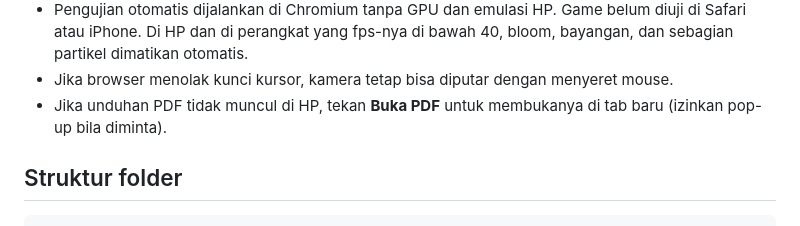
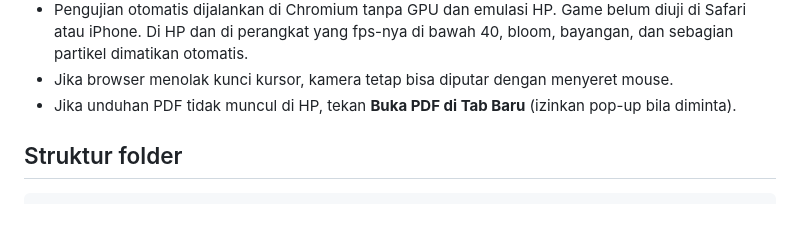
Before and after one commit to putrivando29-art/AdventureBernoulli, a Markdown page: README.md, the part around the change. Drawn GitHub-style.

Commit message:
README: samakan nama tombol Buka PDF di Tab Baru
Co-Authored-By: Claude Opus 5.5 <noreply@anthropic.com>
Claude-Session: https://claude.ai/code/session_01EnwBWpHAXupjJvBmfQLHkN

```diff
--- a/README.md
+++ b/README.md
@@ -176,7 +176,7 @@ berguling, **sapuan** (satu lengan ditarik ke samping) dihindari dengan jongkok,
   Safari atau iPhone. Di HP dan di perangkat yang fps-nya di bawah 40, bloom, bayangan, dan
   sebagian partikel dimatikan otomatis.
 - Jika browser menolak kunci kursor, kamera tetap bisa diputar dengan menyeret mouse.
-- Jika unduhan PDF tidak muncul di HP, tekan **Buka PDF** untuk membukanya di tab baru
+- Jika unduhan PDF tidak muncul di HP, tekan **Buka PDF di Tab Baru**
   (izinkan pop-up bila diminta).
 
 ## Struktur folder
```
